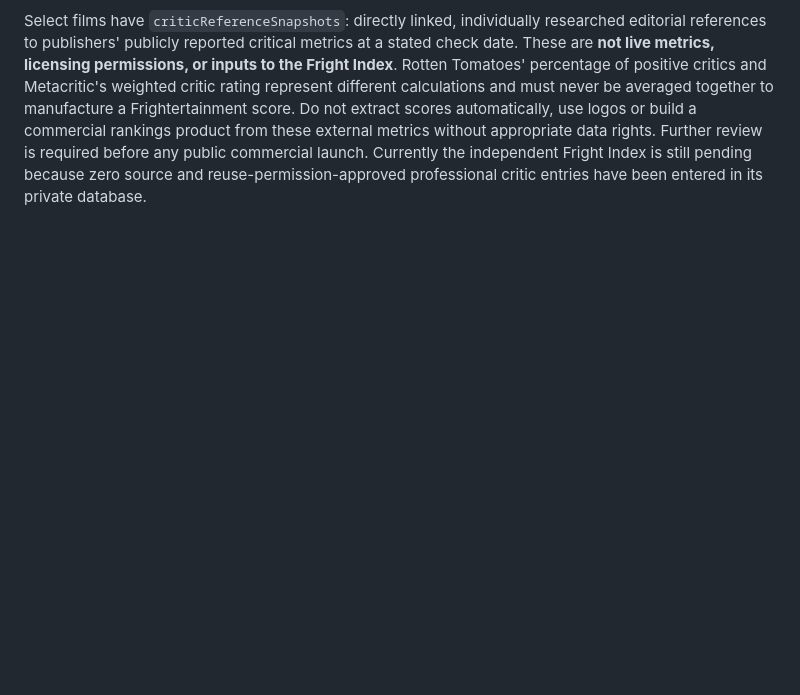
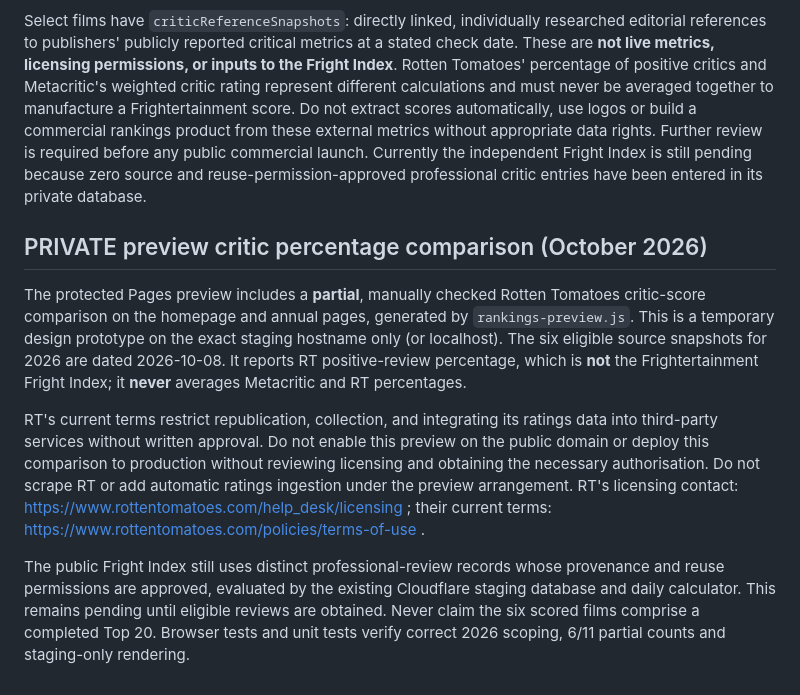
Before and after one commit to frightertainment-dotcom/frightertainment-website, a Markdown page: README.md, the part around the change. Drawn GitHub-style; blank space fills up the shorter version.

Commit message:
Document limited RT preview scoreboard and mandatory permission before any public or automatic use

```diff
--- a/README.md
+++ b/README.md
@@ -113,3 +113,10 @@ Film cover cards are clickable visual links to local detail pages, with an addit
 The Movies landing page now defaults to current-year 2026 horror films, with explicit selectors for 2025, earlier archive, future and all films. The **original** film chronology for the 28 Days franchise is 2002 / 2007 / 2025 / 2026; 28 Days Later's U.S. release date was in 2003 and must not replace its original UK production year. The Bone Temple has a separately sourced US theatrical date and a UK digital release date, **not** the same territory and distribution mode.
 
 Select films have `criticReferenceSnapshots`: directly linked, individually researched editorial references to publishers' publicly reported critical metrics at a stated check date. These are **not live metrics, licensing permissions, or inputs to the Fright Index**. Rotten Tomatoes' percentage of positive critics and Metacritic's weighted critic rating represent different calculations and must never be averaged together to manufacture a Frightertainment score. Do not extract scores automatically, use logos or build a commercial rankings product from these external metrics without appropriate data rights. Further review is required before any public commercial launch. Currently the independent Fright Index is still pending because zero source and reuse-permission-approved professional critic entries have been entered in its private database.
+
+## PRIVATE preview critic percentage comparison (October 2026)
+The protected Pages preview includes a **partial**, manually checked Rotten Tomatoes critic-score comparison on the homepage and annual pages, generated by `rankings-preview.js`. This is a temporary design prototype on the exact staging hostname only (or localhost). The six eligible source snapshots for 2026 are dated 2026-10-08. It reports RT positive-review percentage, which is **not** the Frightertainment Fright Index; it **never** averages Metacritic and RT percentages.
+
+RT's current terms restrict republication, collection, and integrating its ratings data into third-party services without written approval. Do not enable this preview on the public domain or deploy this comparison to production without reviewing licensing and obtaining the necessary authorisation. Do not scrape RT or add automatic ratings ingestion under the preview arrangement. RT's licensing contact: https://www.rottentomatoes.com/help_desk/licensing ; their current terms: https://www.rottentomatoes.com/policies/terms-of-use .
+
+The public Fright Index still uses distinct professional-review records whose provenance and reuse permissions are approved, evaluated by the existing Cloudflare staging database and daily calculator. This remains pending until eligible reviews are obtained. Never claim the six scored films comprise a completed Top 20. Browser tests and unit tests verify correct 2026 scoping, 6/11 partial counts and staging-only rendering.
```
